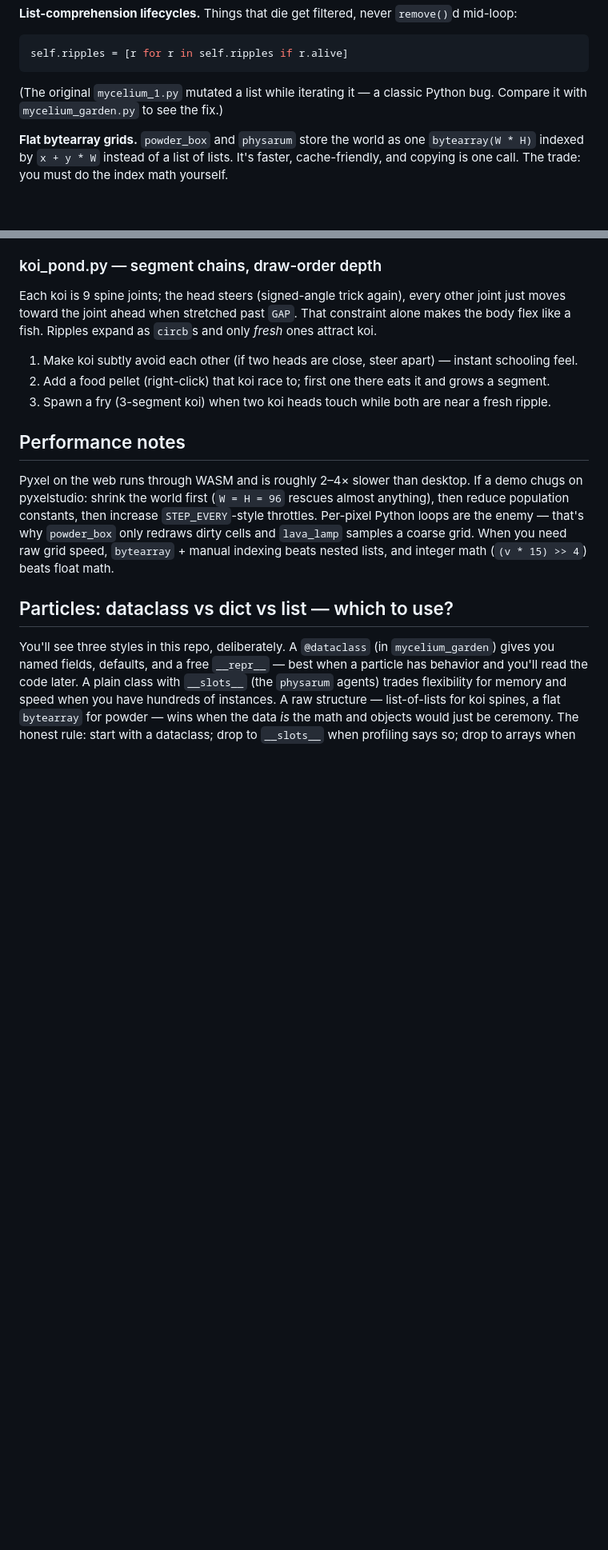
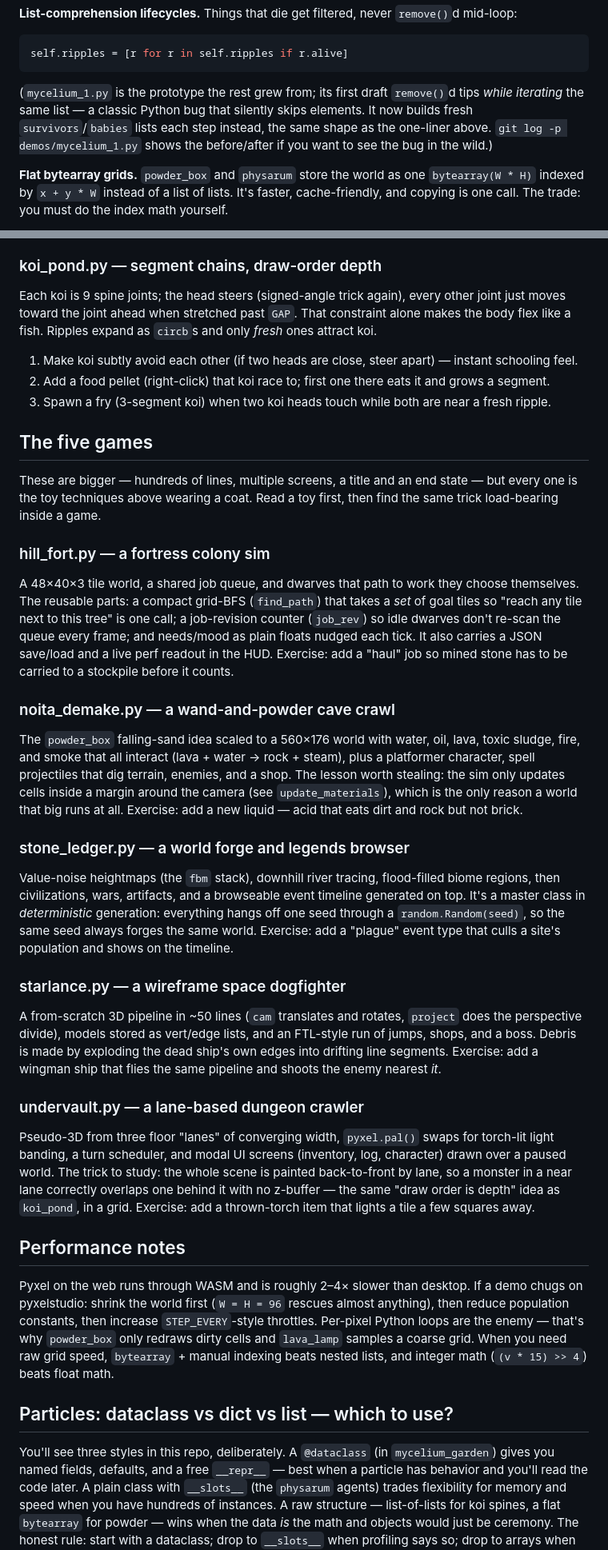
Before and after one commit to alexkorol/pyxel-arcade, a Markdown page: LEARNING.md, 2 parts joined by grey strips. Shown at 80% size. GitHub-like rendering; blank space fills up the shorter version.

````diff
--- a/LEARNING.md
+++ b/LEARNING.md
@@ -58,7 +58,7 @@ That one-liner appears in `mycelium_garden`, `physarum`, and `koi_pond`. Derive
 self.ripples = [r for r in self.ripples if r.alive]
 ```
 
-(The original `mycelium_1.py` mutated a list while iterating it — a classic Python bug. Compare it with `mycelium_garden.py` to see the fix.)
+(`mycelium_1.py` is the prototype the rest grew from; its first draft `remove()`d tips *while iterating* the same list — a classic Python bug that silently skips elements. It now builds fresh `survivors`/`babies` lists each step instead, the same shape as the one-liner above. `git log -p demos/mycelium_1.py` shows the before/after if you want to see the bug in the wild.)
 
 **Flat bytearray grids.** `powder_box` and `physarum` store the world as one `bytearray(W * H)` indexed by `x + y * W` instead of a list of lists. It's faster, cache-friendly, and copying is one call. The trade: you must do the index math yourself.
 
@@ -140,6 +140,25 @@ Each koi is 9 spine joints; the head steers (signed-angle trick again), every ot
 2. Add a food pellet (right-click) that koi race to; first one there eats it and grows a segment.
 3. Spawn a fry (3-segment koi) when two koi heads touch while both are near a fresh ripple.
 
+## The five games
+
+These are bigger — hundreds of lines, multiple screens, a title and an end state — but every one is the toy techniques above wearing a coat. Read a toy first, then find the same trick load-bearing inside a game.
+
+### hill_fort.py — a fortress colony sim
+A 48×40×3 tile world, a shared job queue, and dwarves that path to work they choose themselves. The reusable parts: a compact grid-BFS (`find_path`) that takes a *set* of goal tiles so "reach any tile next to this tree" is one call; a job-revision counter (`job_rev`) so idle dwarves don't re-scan the queue every frame; and needs/mood as plain floats nudged each tick. It also carries a JSON save/load and a live perf readout in the HUD. Exercise: add a "haul" job so mined stone has to be carried to a stockpile before it counts.
+
+### noita_demake.py — a wand-and-powder cave crawl
+The `powder_box` falling-sand idea scaled to a 560×176 world with water, oil, lava, toxic sludge, fire, and smoke that all interact (lava + water → rock + steam), plus a platformer character, spell projectiles that dig terrain, enemies, and a shop. The lesson worth stealing: the sim only updates cells inside a margin around the camera (see `update_materials`), which is the only reason a world that big runs at all. Exercise: add a new liquid — acid that eats dirt and rock but not brick.
+
+### stone_ledger.py — a world forge and legends browser
+Value-noise heightmaps (the `fbm` stack), downhill river tracing, flood-filled biome regions, then civilizations, wars, artifacts, and a browseable event timeline generated on top. It's a master class in *deterministic* generation: everything hangs off one seed through a `random.Random(seed)`, so the same seed always forges the same world. Exercise: add a "plague" event type that culls a site's population and shows on the timeline.
+
+### starlance.py — a wireframe space dogfighter
+A from-scratch 3D pipeline in ~50 lines (`cam` translates and rotates, `project` does the perspective divide), models stored as vert/edge lists, and an FTL-style run of jumps, shops, and a boss. Debris is made by exploding the dead ship's own edges into drifting line segments. Exercise: add a wingman ship that flies the same pipeline and shoots the enemy nearest *it*.
+
+### undervault.py — a lane-based dungeon crawler
+Pseudo-3D from three floor "lanes" of converging width, `pyxel.pal()` swaps for torch-lit light banding, a turn scheduler, and modal UI screens (inventory, log, character) drawn over a paused world. The trick to study: the whole scene is painted back-to-front by lane, so a monster in a near lane correctly overlaps one behind it with no z-buffer — the same "draw order is depth" idea as `koi_pond`, in a grid. Exercise: add a thrown-torch item that lights a tile a few squares away.
+
 ## Performance notes
 
 Pyxel on the web runs through WASM and is roughly 2–4× slower than desktop. If a demo chugs on pyxelstudio: shrink the world first (`W = H = 96` rescues almost anything), then reduce population constants, then increase `STEP_EVERY`-style throttles. Per-pixel Python loops are the enemy — that's why `powder_box` only redraws dirty cells and `lava_lamp` samples a coarse grid. When you need raw grid speed, `bytearray` + manual indexing beats nested lists, and integer math (`(v * 15) >> 4`) beats float math.
````
Also changed, not shown: other parts of LEARNING.md (+6 -6 lines).
